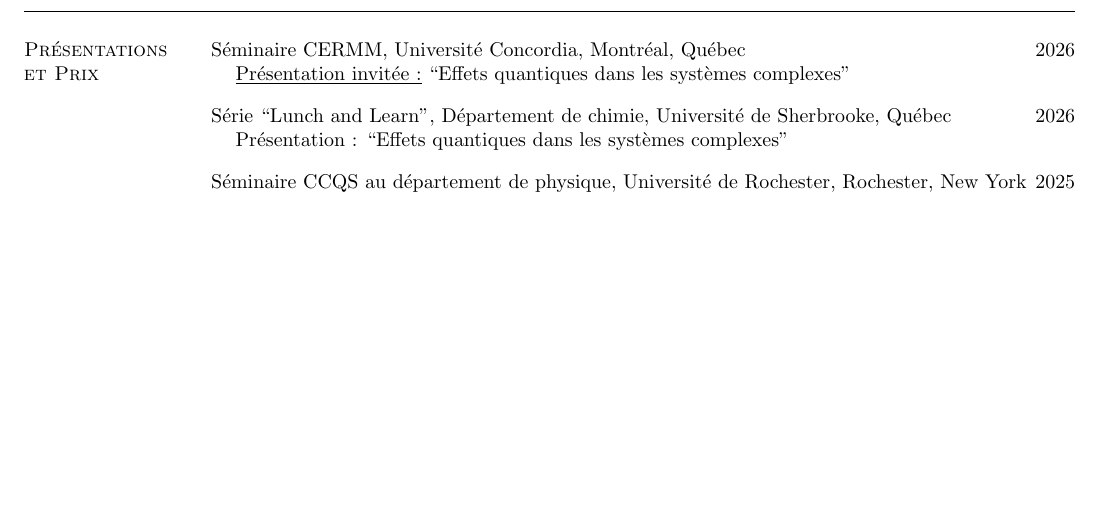
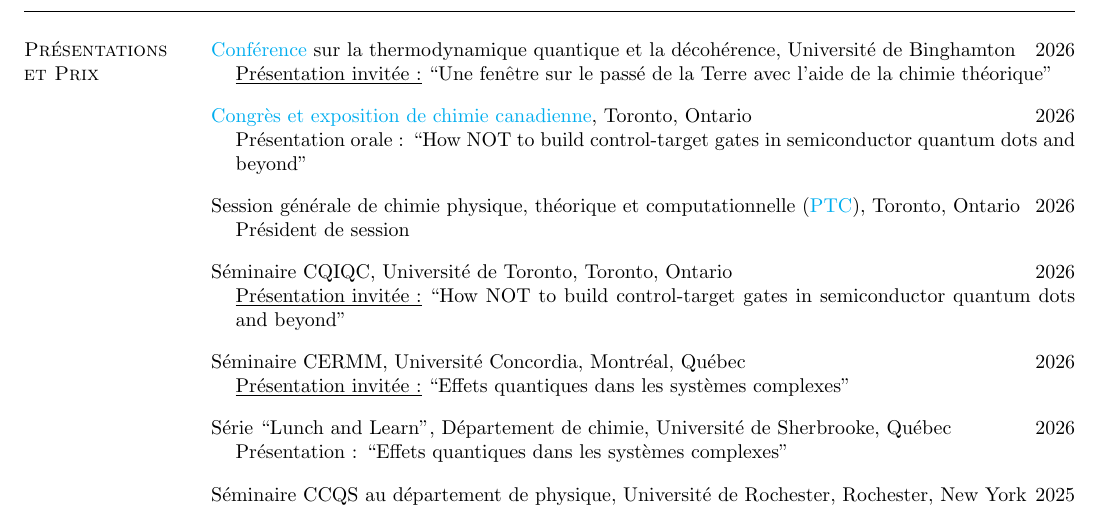
Before and after one commit to korolgroup/korolgroup.github.io, a LaTeX CV (pdf/CV_Korol_fr.tex): part of page 3 of 5 before the commit and part of page 3 of 6 after it, cut at the place of the change, the shorter picture padded with empty space. Compiled offline with pdfLaTeX.

Commit message:
Add 2026 presentations and conference participation to CVs
Added to both English and French CVs:
- Quantum Thermodynamics and Decoherence conference (Binghamton) - invited talk
- Canadian Chemistry Conference (Toronto) - contributed talk
- PTC General Session (Toronto) - session chair
- CQIQC Seminar (Toronto) - invited talk

🤖 Generated with [Claude Code](https://claude.com/claude-code)

Co-Authored-By: Claude <noreply@anthropic.com>

```diff
--- a/pdf/CV_Korol_fr.tex
+++ b/pdf/CV_Korol_fr.tex
@@ -265,6 +265,38 @@ Médaille d'or à l'Olympiade internationale de projets écologiques \hfill{2013
 \begin{resume}
 
 \section{\sc Présentations \\et Prix}
+
+\href{https://www.chm.binghamton.edu/events/symposium-2026/}{Conférence} sur la thermodynamique quantique et la décohérence, Université de Binghamton \hfill{2026}
+
+\begin{list1}
+\item[]\underline{Présentation invitée :} ``Une fenêtre sur le passé de la Terre avec l'aide de la chimie théorique"
+\end{list1}
+
+\vspace*{-1mm}
+
+\href{https://www.cheminst.ca/conference/2026/}{Congrès et exposition de chimie canadienne}, Toronto, Ontario \hfill{2026}
+
+\begin{list1}
+\item[]Présentation orale : ``How NOT to build control-target gates in semiconductor quantum dots and beyond"
+\end{list1}
+
+\vspace*{-1mm}
+
+Session générale de chimie physique, théorique et computationnelle (\href{https://www.cheminst.ca/physical-theoretical-and-computational-division-ptc/}{PTC}), Toronto, Ontario \hfill{2026}
+
+\begin{list1}
+\item[]Président de session
+\end{list1}
+
+\vspace*{-1mm}
+
+Séminaire CQIQC, Université de Toronto, Toronto, Ontario \hfill{2026}
+
+\begin{list1}
+\item[]\underline{Présentation invitée :} ``How NOT to build control-target gates in semiconductor quantum dots and beyond"
+\end{list1}
+
+\vspace*{-1mm}
 
 Séminaire CERMM, Université Concordia, Montréal, Québec \hfill{2026}
 
```
Also changed, not shown: pdf/CV_Korol.tex (+24 -0 lines), pdf/CV_Korol.pdf, pdf/CV_Korol_fr.pdf.
